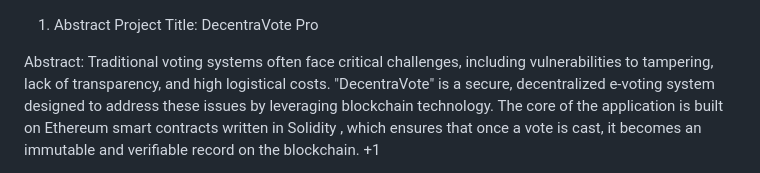
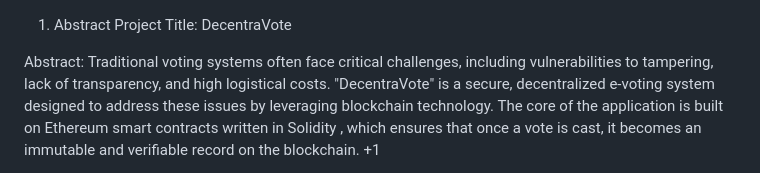
Before and after one commit to elmarcsalvador/decentravote, a Markdown page: docs.md, the part around the change. Drawn GitHub-style.

Commit message:
Update project title in documentation

```diff
--- a/docs.md
+++ b/docs.md
@@ -1,5 +1,5 @@
 1. Abstract
-Project Title: DecentraVote Pro
+Project Title: DecentraVote
 
 Abstract:
 Traditional voting systems often face critical challenges, including vulnerabilities to tampering, lack of transparency, and high logistical costs. "DecentraVote" is a secure, decentralized e-voting system designed to address these issues by leveraging blockchain technology. The core of the application is built on Ethereum smart contracts written in Solidity , which ensures that once a vote is cast, it becomes an immutable and verifiable record on the blockchain.
```
